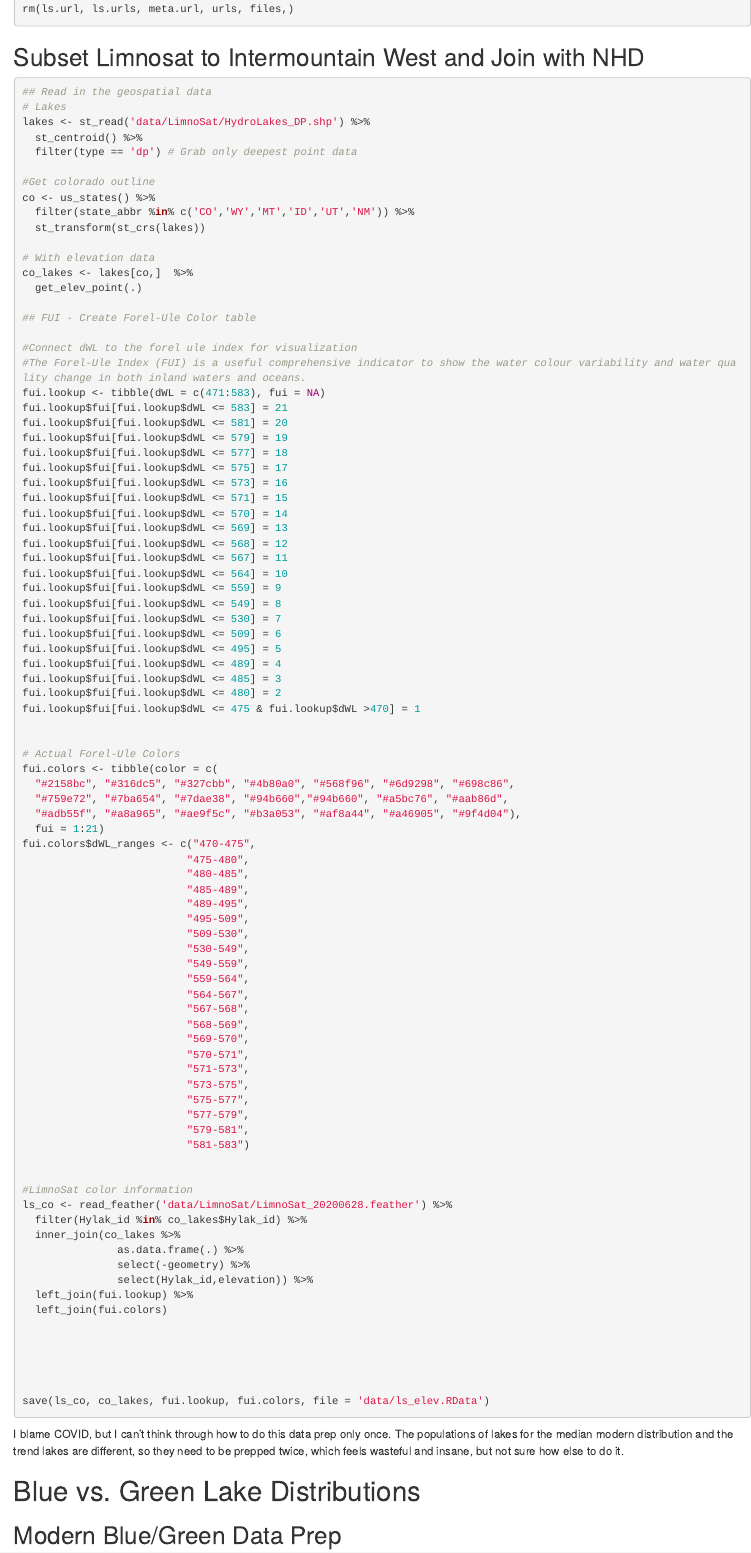
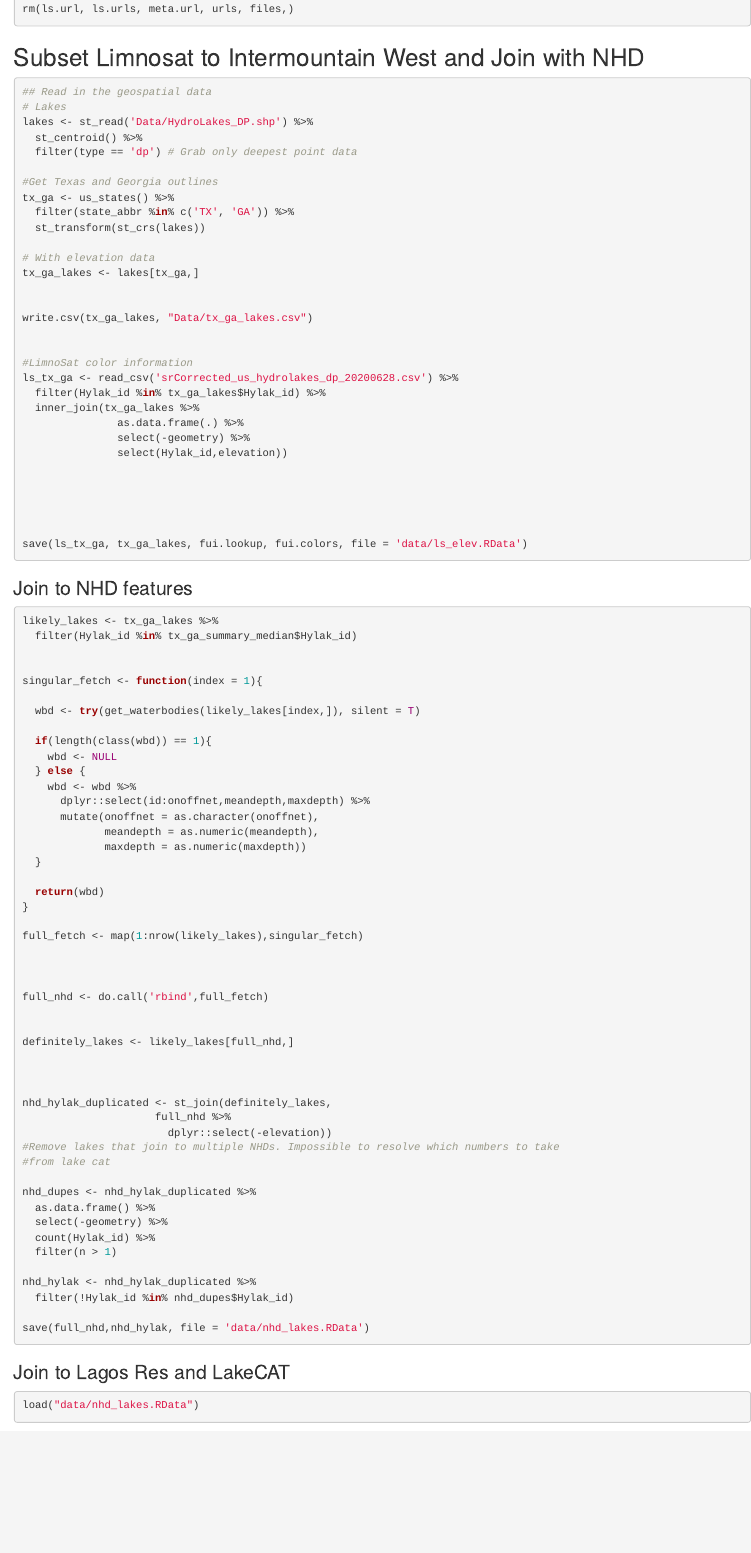
Before and after one commit to LinneaRock/LakeColor_SpatTem, an R Markdown document (Data/1_Data_Prep_BellaFirePaper.Rmd): the page in a window 1100 px wide, from 840 px down. Rendered offline with R 4.5, knitr and Pandoc, with nearby package versions; some code elsewhere in the file could not run offline; long lines of code are wrapped.

Commit message:
Save changes to Bella's code for compiling limnosat data greater than 10 ha

````diff
--- a/Data/1_Data_Prep_BellaFirePaper.Rmd
+++ b/Data/1_Data_Prep_BellaFirePaper.Rmd
@@ -78,104 +86,32 @@ rm(ls.url, ls.urls, meta.url, urls, files,)
 ```{r, eval = F, warning = F}
 ## Read in the geospatial data
 # Lakes
-lakes <- st_read('data/LimnoSat/HydroLakes_DP.shp') %>%
+lakes <- st_read('Data/HydroLakes_DP.shp') %>%
   st_centroid() %>%
   filter(type == 'dp') # Grab only deepest point data
 
-#Get colorado outline
-co <- us_states() %>%
-  filter(state_abbr %in% c('CO','WY','MT','ID','UT','NM')) %>%
+#Get Texas and Georgia outlines
+tx_ga <- us_states() %>%
+  filter(state_abbr %in% c('TX', 'GA')) %>%
   st_transform(st_crs(lakes))
 
 # With elevation data
-co_lakes <- lakes[co,]  %>%
-  get_elev_point(.)
-
-## FUI - Create Forel-Ule Color table
-
-#Connect dWL to the forel ule index for visualization
-#The Forel-Ule Index (FUI) is a useful comprehensive indicator to show the water colour variability and water quality change in both inland waters and oceans.
-fui.lookup <- tibble(dWL = c(471:583), fui = NA)
-fui.lookup$fui[fui.lookup$dWL <= 583] = 21
-fui.lookup$fui[fui.lookup$dWL <= 581] = 20
-fui.lookup$fui[fui.lookup$dWL <= 579] = 19
-fui.lookup$fui[fui.lookup$dWL <= 577] = 18
-fui.lookup$fui[fui.lookup$dWL <= 575] = 17
-fui.lookup$fui[fui.lookup$dWL <= 573] = 16
-fui.lookup$fui[fui.lookup$dWL <= 571] = 15
-fui.lookup$fui[fui.lookup$dWL <= 570] = 14
-fui.lookup$fui[fui.lookup$dWL <= 569] = 13
-fui.lookup$fui[fui.lookup$dWL <= 568] = 12
-fui.lookup$fui[fui.lookup$dWL <= 567] = 11
-fui.lookup$fui[fui.lookup$dWL <= 564] = 10
-fui.lookup$fui[fui.lookup$dWL <= 559] = 9
-fui.lookup$fui[fui.lookup$dWL <= 549] = 8
-fui.lookup$fui[fui.lookup$dWL <= 530] = 7
-fui.lookup$fui[fui.lookup$dWL <= 509] = 6
-fui.lookup$fui[fui.lookup$dWL <= 495] = 5
-fui.lookup$fui[fui.lookup$dWL <= 489] = 4
-fui.lookup$fui[fui.lookup$dWL <= 485] = 3
-fui.lookup$fui[fui.lookup$dWL <= 480] = 2
-fui.lookup$fui[fui.lookup$dWL <= 475 & fui.lookup$dWL >470] = 1
+tx_ga_lakes <- lakes[tx_ga,]
 
 
-# Actual Forel-Ule Colors
-fui.colors <- tibble(color = c(
-  "#2158bc", "#316dc5", "#327cbb", "#4b80a0", "#568f96", "#6d9298", "#698c86",
-  "#759e72", "#7ba654", "#7dae38", "#94b660","#94b660", "#a5bc76", "#aab86d",
-  "#adb55f", "#a8a965", "#ae9f5c", "#b3a053", "#af8a44", "#a46905", "#9f4d04"),
-  fui = 1:21)
-fui.colors$dWL_ranges <- c("470-475",
-                          "475-480",
-                          "480-485",
-                          "485-489",
-                          "489-495",
-                          "495-509",
-                          "509-530",
-                          "530-549",
-                          "549-559",
-                          "559-564",
-                          "564-567",
-                          "567-568",
-                          "568-569",
-                          "569-570",
-                          "570-571",
-                          "571-573",
-                          "573-575",
-                          "575-577",
-                          "577-579",
-                          "579-581",
-                          "581-583")
+write.csv(tx_ga_lakes, "Data/tx_ga_lakes.csv")
 
 
 #LimnoSat color information
-ls_co <- read_feather('data/LimnoSat/LimnoSat_20200628.feather') %>%
-  filter(Hylak_id %in% co_lakes$Hylak_id) %>%
-  inner_join(co_lakes %>%
+ls_tx_ga <- read_csv('srCorrected_us_hydrolakes_dp_20200628.csv') %>%
+  filter(Hylak_id %in% tx_ga_lakes$Hylak_id) %>%
+  inner_join(tx_ga_lakes %>%
                as.data.frame(.) %>%
                select(-geometry) %>%
-               select(Hylak_id,elevation)) %>%
-  left_join(fui.lookup) %>%
-  left_join(fui.colors)
+               select(Hylak_id,elevation))
 
 
 
 
 
-save(ls_co, co_lakes, fui.lookup, fui.colors, file = 'data/ls_elev.RData')
-```
-
-
-I blame COVID, but I can't think through how to do this data prep only once.
-The populations of lakes for the median modern distribution and the trend lakes
-are different, so they need to be prepped twice, which feels wasteful and insane,
-but not sure how else to do it.
-
-
-# Blue vs. Green Lake Distributions
-
-
-## Modern Blue/Green Data Prep
-
-
-```{r}
+save(ls_tx_ga, tx_ga_lakes, fui.lookup, fui.colors, file = 'data/ls_elev.RData')
@@ -215,8 +122,8 @@ co_summary_median <- ls_co %>%
 
 ```{r, eval = F}
 
-likely_lakes <- co_lakes %>%
-  filter(Hylak_id %in% co_summary_median$Hylak_id)
+likely_lakes <- tx_ga_lakes %>%
+  filter(Hylak_id %in% tx_ga_summary_median$Hylak_id)
 
 
 singular_fetch <- function(index = 1){
````
Also changed, not shown: Data/1_Data_Prep_BellaFirePaper.Rmd (39 more changed lines).
